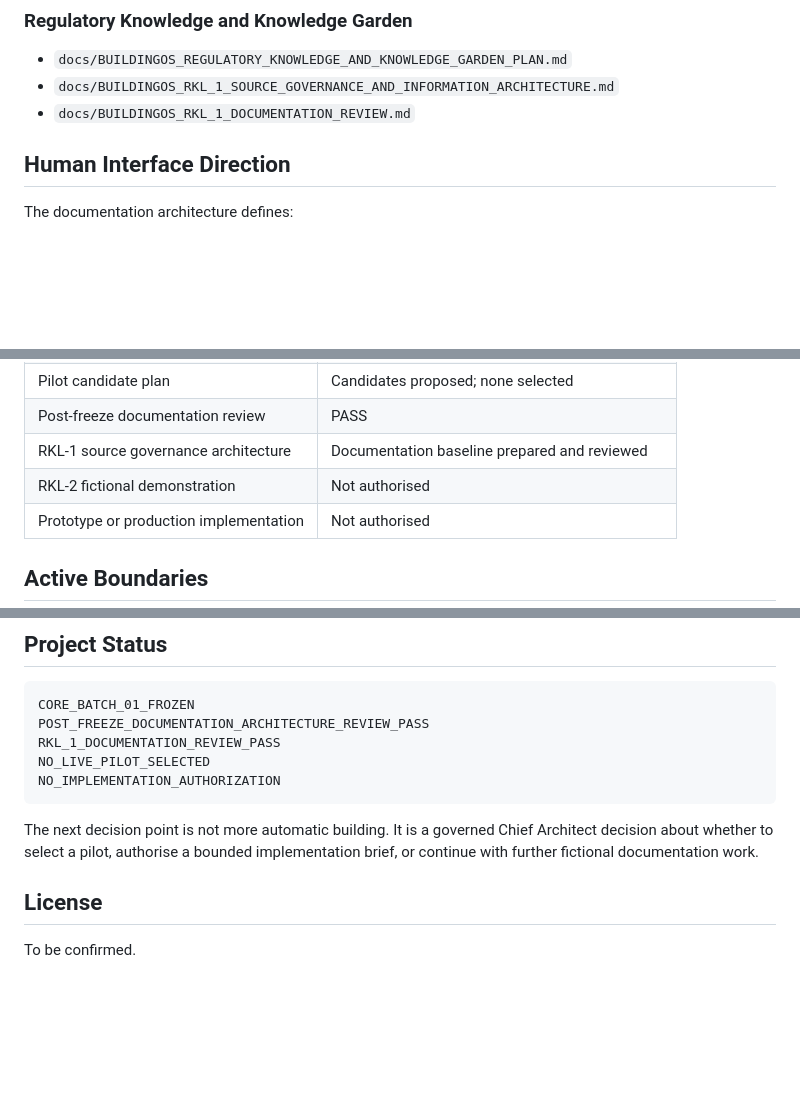
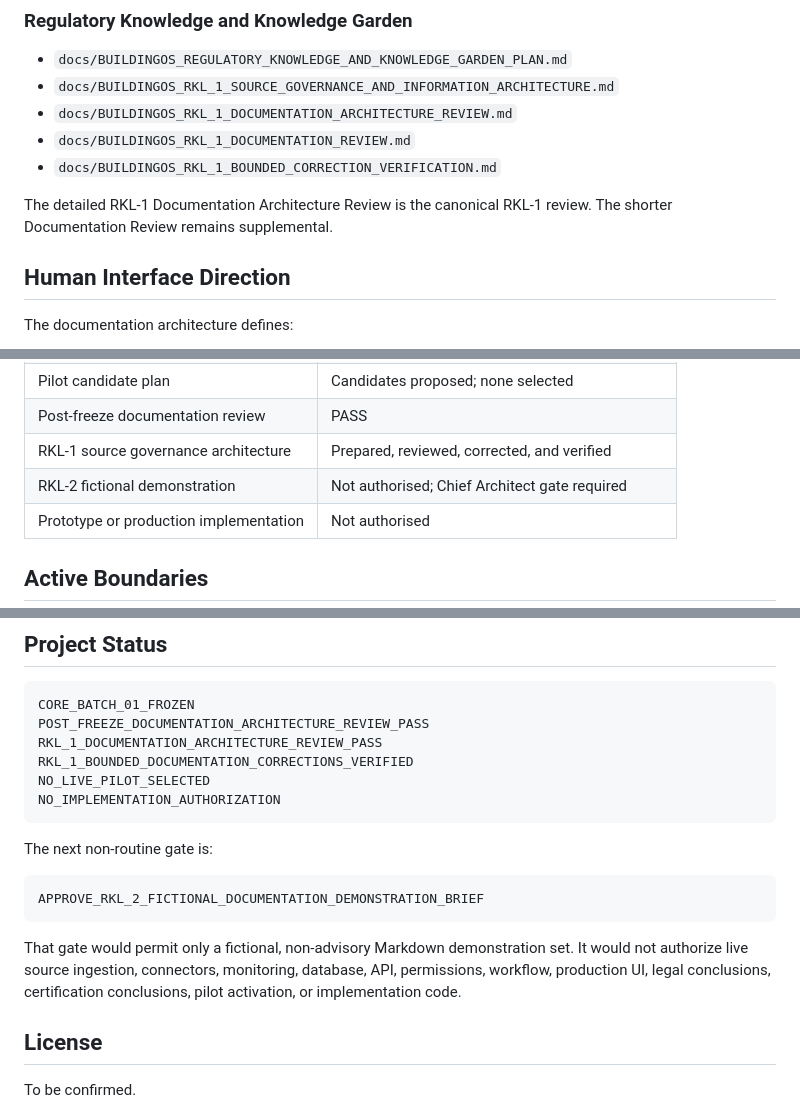
Before and after one commit to simon947161/BuildingOS, a Markdown page: README.md, 3 parts joined by grey strips. GitHub-like rendering; blank space fills up the shorter version.

Commit message:
Record verified RKL-1 documentation gate

````diff
--- a/README.md
+++ b/README.md
@@ -162,7 +162,11 @@ The frozen Core does not include production workflow, permissions, database, API
 
 - `docs/BUILDINGOS_REGULATORY_KNOWLEDGE_AND_KNOWLEDGE_GARDEN_PLAN.md`
 - `docs/BUILDINGOS_RKL_1_SOURCE_GOVERNANCE_AND_INFORMATION_ARCHITECTURE.md`
+- `docs/BUILDINGOS_RKL_1_DOCUMENTATION_ARCHITECTURE_REVIEW.md`
 - `docs/BUILDINGOS_RKL_1_DOCUMENTATION_REVIEW.md`
+- `docs/BUILDINGOS_RKL_1_BOUNDED_CORRECTION_VERIFICATION.md`
+
+The detailed RKL-1 Documentation Architecture Review is the canonical RKL-1 review. The shorter Documentation Review remains supplemental.
 
 ## Human Interface Direction
 
@@ -238,8 +244,8 @@ NEXTDC S7 Sydney remains a candidate large and complex public-information learni
 | Read-only Operator Console brief | Documentation brief prepared; no implementation |
 | Pilot candidate plan | Candidates proposed; none selected |
 | Post-freeze documentation review | PASS |
-| RKL-1 source governance architecture | Documentation baseline prepared and reviewed |
-| RKL-2 fictional demonstration | Not authorised |
+| RKL-1 source governance architecture | Prepared, reviewed, corrected, and verified |
+| RKL-2 fictional demonstration | Not authorised; Chief Architect gate required |
 | Prototype or production implementation | Not authorised |
 
 ## Active Boundaries
@@ -290,12 +296,19 @@ Lifecycle history preserves accountability.
 ```text
 CORE_BATCH_01_FROZEN
 POST_FREEZE_DOCUMENTATION_ARCHITECTURE_REVIEW_PASS
-RKL_1_DOCUMENTATION_REVIEW_PASS
+RKL_1_DOCUMENTATION_ARCHITECTURE_REVIEW_PASS
+RKL_1_BOUNDED_DOCUMENTATION_CORRECTIONS_VERIFIED
 NO_LIVE_PILOT_SELECTED
 NO_IMPLEMENTATION_AUTHORIZATION
 ```
 
-The next decision point is not more automatic building. It is a governed Chief Architect decision about whether to select a pilot, authorise a bounded implementation brief, or continue with further fictional documentation work.
+The next non-routine gate is:
+
+```text
+APPROVE_RKL_2_FICTIONAL_DOCUMENTATION_DEMONSTRATION_BRIEF
+```
+
+That gate would permit only a fictional, non-advisory Markdown demonstration set. It would not authorize live source ingestion, connectors, monitoring, database, API, permissions, workflow, production UI, legal conclusions, certification conclusions, pilot activation, or implementation code.
 
 ## License
 
````
Also changed, not shown: other parts of README.md (+4 -2 lines).
